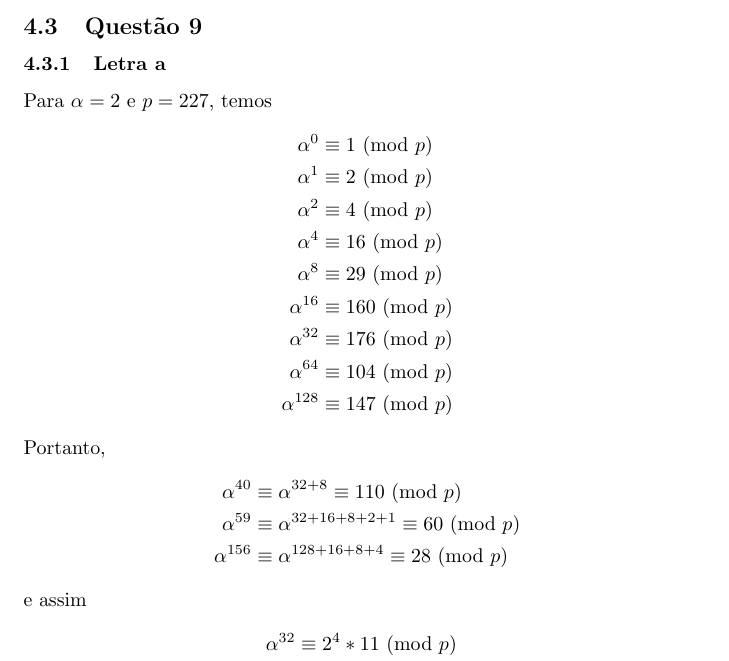
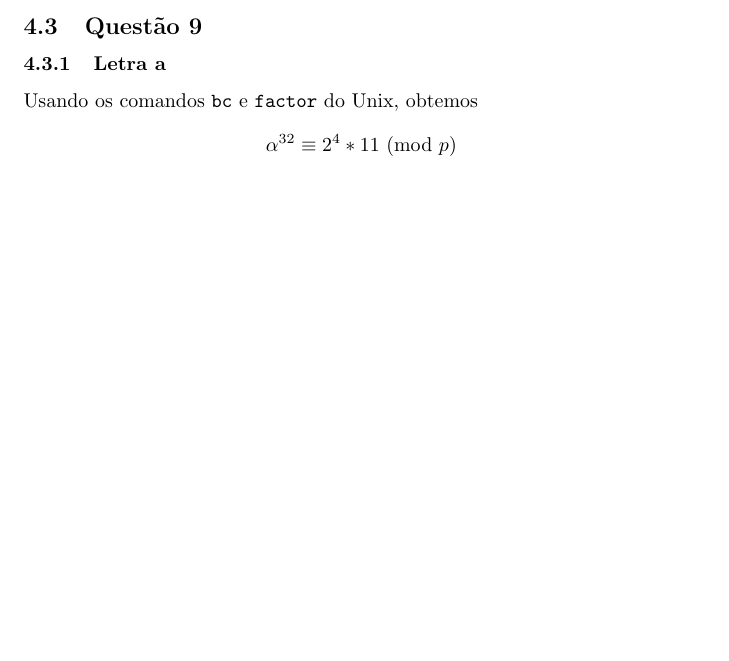
Before and after one commit to royertiago/INE5451, a LaTeX document (doc/relatorio2.tex): part of page 7 of 7, cut so that both start at the same text, the shorter picture padded with empty space. Compiled offline with pdfLaTeX.

Commit message:
relatorio2.tex: Simplificado exercicio 9a.

```diff
--- a/doc/relatorio2.tex
+++ b/doc/relatorio2.tex
@@ -413,25 +413,7 @@ Como teste, nos foi pedido para calcular $\log_{10} 12611\ (\mathrm{mod}\ 31153)
 
 \subsubsection{Letra a}
 
-Para $\alpha = 2$ e $p = 227$, temos
-\begin{align*}
-    \alpha^0 &\equiv 1 \mod{p} \\
-    \alpha^1 &\equiv 2 \mod{p} \\
-    \alpha^2 &\equiv 4 \mod{p} \\
-    \alpha^4 &\equiv 16 \mod{p} \\
-    \alpha^8 &\equiv 29 \mod{p} \\
-    \alpha^{16} &\equiv 160 \mod{p} \\
-    \alpha^{32} &\equiv 176 \mod{p} \\
-    \alpha^{64} &\equiv 104 \mod{p} \\
-    \alpha^{128} &\equiv 147 \mod{p}
-\end{align*}
-Portanto,
-\begin{align*}
-    \alpha^{40} &\equiv \alpha^{32 + 8} \equiv 110 \mod{p} \\
-    \alpha^{59} &\equiv \alpha^{32 + 16 + 8 + 2 + 1} \equiv 60 \mod{p} \\
-    \alpha^{156} &\equiv \alpha^{128 + 16 + 8 + 4} \equiv 28 \mod{p}
-\end{align*}
-e assim
+Usando os comandos \verb"bc" e \verb"factor" do Unix, obtemos
 \begin{align*}
     \alpha^{32} &\equiv 2^4 * 11 \mod{p} \\
     \alpha^{40} &\equiv 2*5*11 \mod{p} \\
```
